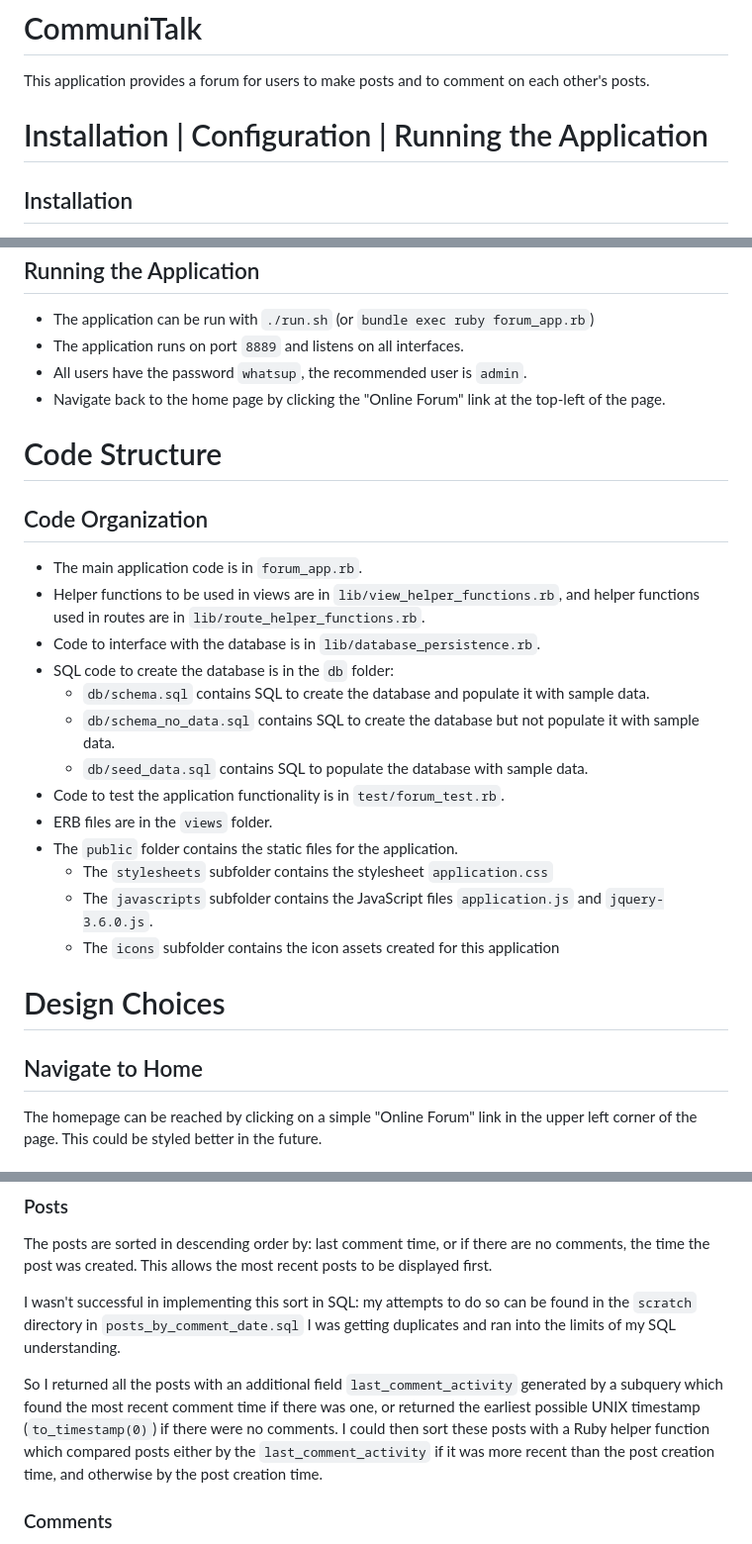
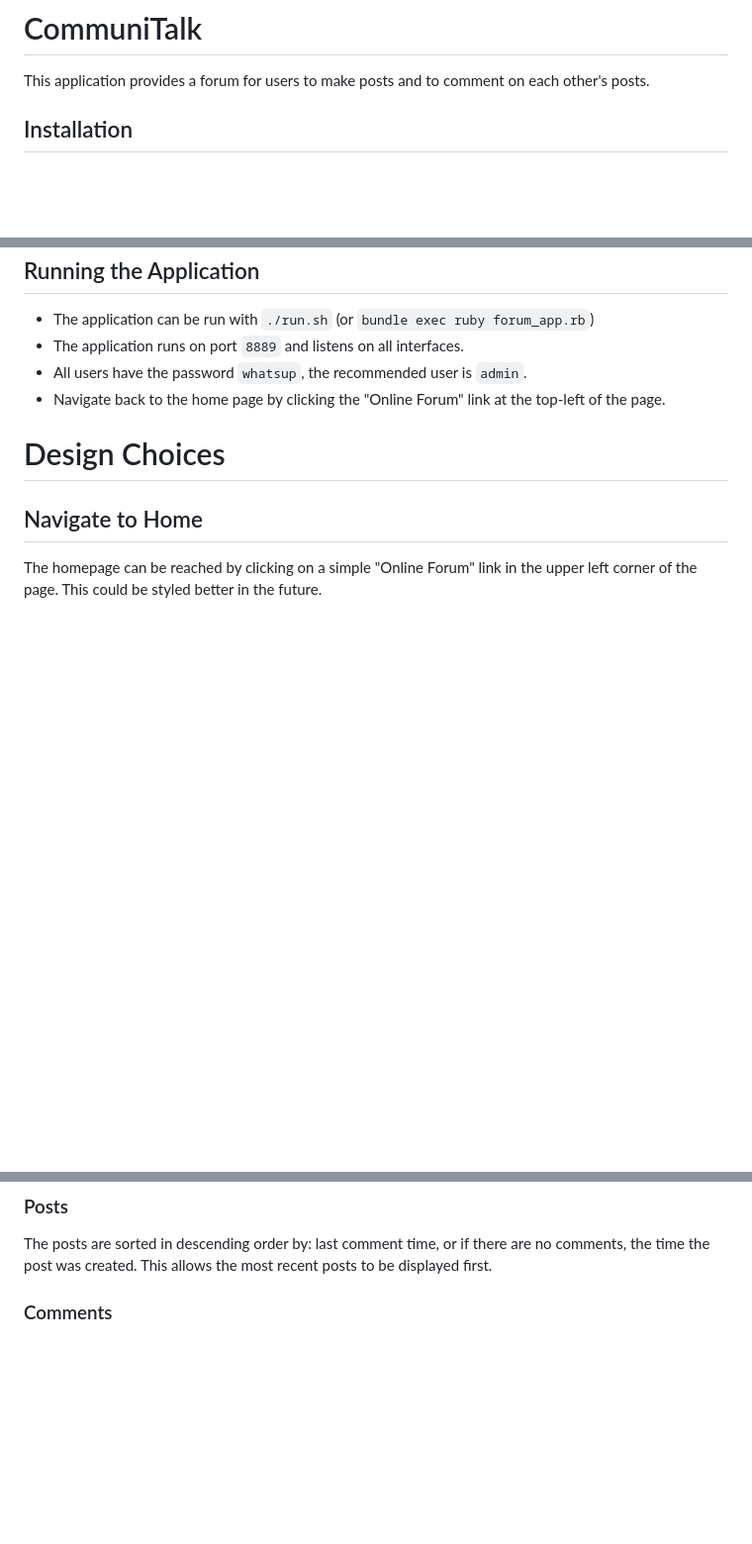
Before and after one commit to davidrd123/CommuniTalk, a Markdown page: README.md, 3 parts joined by grey strips. Shown: that part at 99% size. Drawn GitHub-style; blank space fills up the shorter version.

Commit message:
Cleaned up README.md

```diff
--- a/README.md
+++ b/README.md
@@ -1,8 +1,6 @@
 # CommuniTalk
 
 This application provides a forum for users to make posts and to comment on each other's posts.
-
-# Installation | Configuration | Running the Application
 
 ## Installation
 
@@ -33,24 +31,6 @@ Then tests can be run with `./test.sh`.
 - All users have the password `whatsup`, the recommended user is `admin`.
 - Navigate back to the home page by clicking the "Online Forum" link at the top-left of the page.
 
-# Code Structure
-
-## Code Organization
-
-- The main application code is in `forum_app.rb`.
-- Helper functions to be used in views are in `lib/view_helper_functions.rb`, and helper functions used in routes are in `lib/route_helper_functions.rb`.
-- Code to interface with the database is in `lib/database_persistence.rb`.
-- SQL code to create the database is in the `db` folder:
-  - `db/schema.sql` contains SQL to create the database and populate it with sample data.
-  - `db/schema_no_data.sql` contains SQL to create the database but not populate it with sample data.
-  - `db/seed_data.sql` contains SQL to populate the database with sample data.
-- Code to test the application functionality is in `test/forum_test.rb`.
-- ERB files are in the `views` folder.
-- The `public` folder contains the static files for the application.
-  - The `stylesheets` subfolder contains the stylesheet `application.css`
-  - The `javascripts` subfolder contains the JavaScript files `application.js` and `jquery-3.6.0.js`.
-  - The `icons` subfolder contains the icon assets created for this application
-
 # Design Choices
 
 ## Navigate to Home
@@ -74,10 +54,6 @@ The application only allows users to update or delete their own posts and commen
 ### Posts
 
 The posts are sorted in descending order by: last comment time, or if there are no comments, the time the post was created. This allows the most recent posts to be displayed first.
-
-I wasn't successful in implementing this sort in SQL: my attempts to do so can be found in the `scratch` directory in `posts_by_comment_date.sql` I was getting duplicates and ran into the limits of my SQL understanding.
-
-So I returned all the posts with an additional field `last_comment_activity` generated by a subquery which found the most recent comment time if there was one, or returned the earliest possible UNIX timestamp (`to_timestamp(0)`) if there were no comments. I could then sort these posts with a Ruby helper function which compared posts either by the `last_comment_activity` if it was more recent than the post creation time, and otherwise by the post creation time.
 
 ### Comments
 
```
